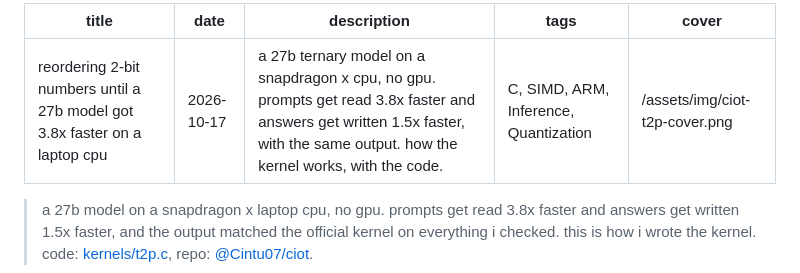
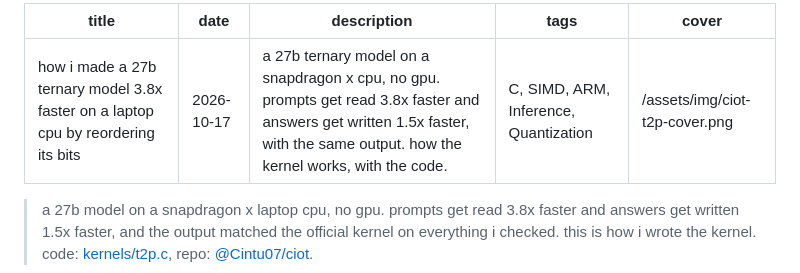
Before and after one commit to Cintu07/Cintu07.github.io, a Markdown page: content/posts/ciot-t2p-kernel.md, the part around the change. GitHub-like rendering.

Commit message:
ciot: use the original title on the t2p kernel post

```diff
--- a/content/posts/ciot-t2p-kernel.md
+++ b/content/posts/ciot-t2p-kernel.md
@@ -1,5 +1,5 @@
 ---
-title: reordering 2-bit numbers until a 27b model got 3.8x faster on a laptop cpu
+title: how i made a 27b ternary model 3.8x faster on a laptop cpu by reordering its bits
 date: 2026-10-17
 description: a 27b ternary model on a snapdragon x cpu, no gpu. prompts get read 3.8x faster and answers get written 1.5x faster, with the same output. how the kernel works, with the code.
 tags: C, SIMD, ARM, Inference, Quantization
```
